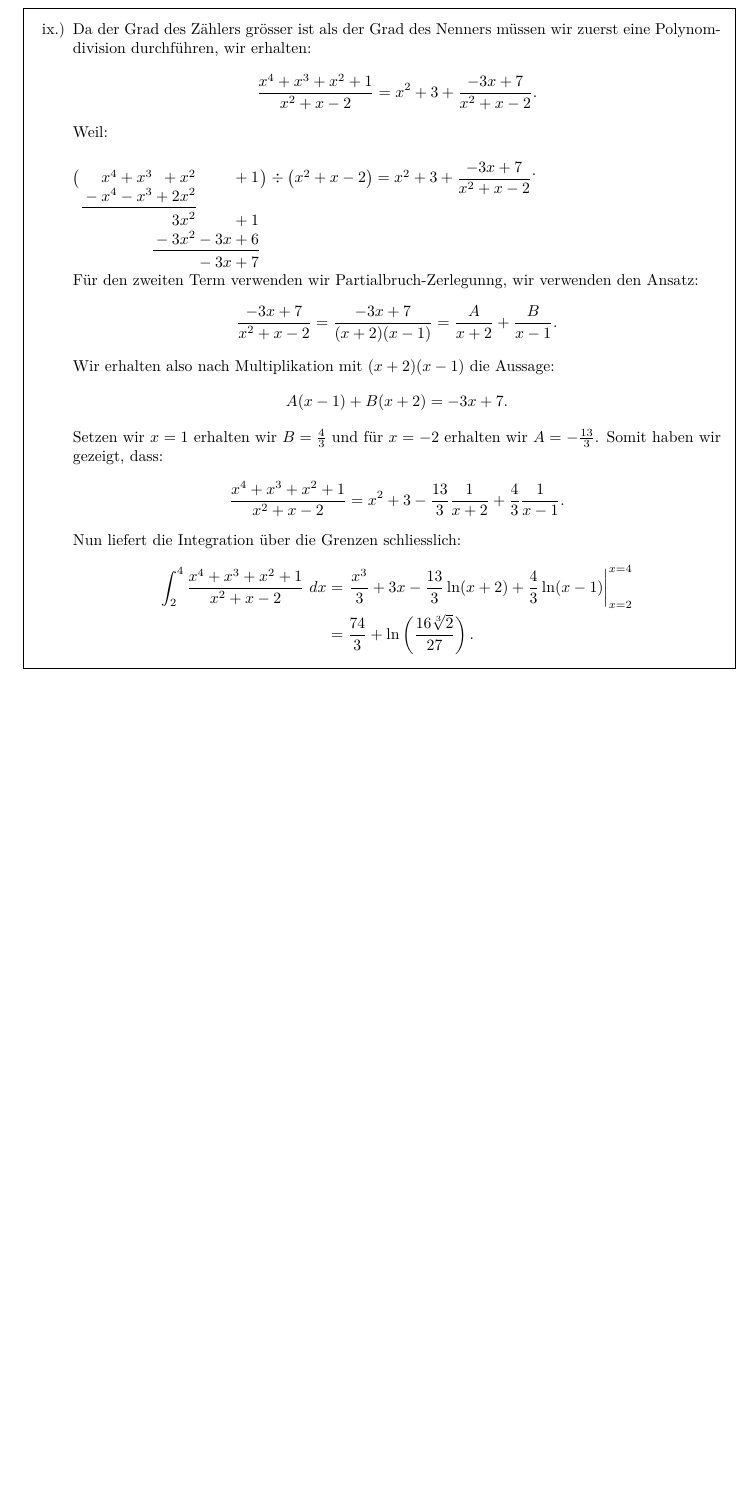
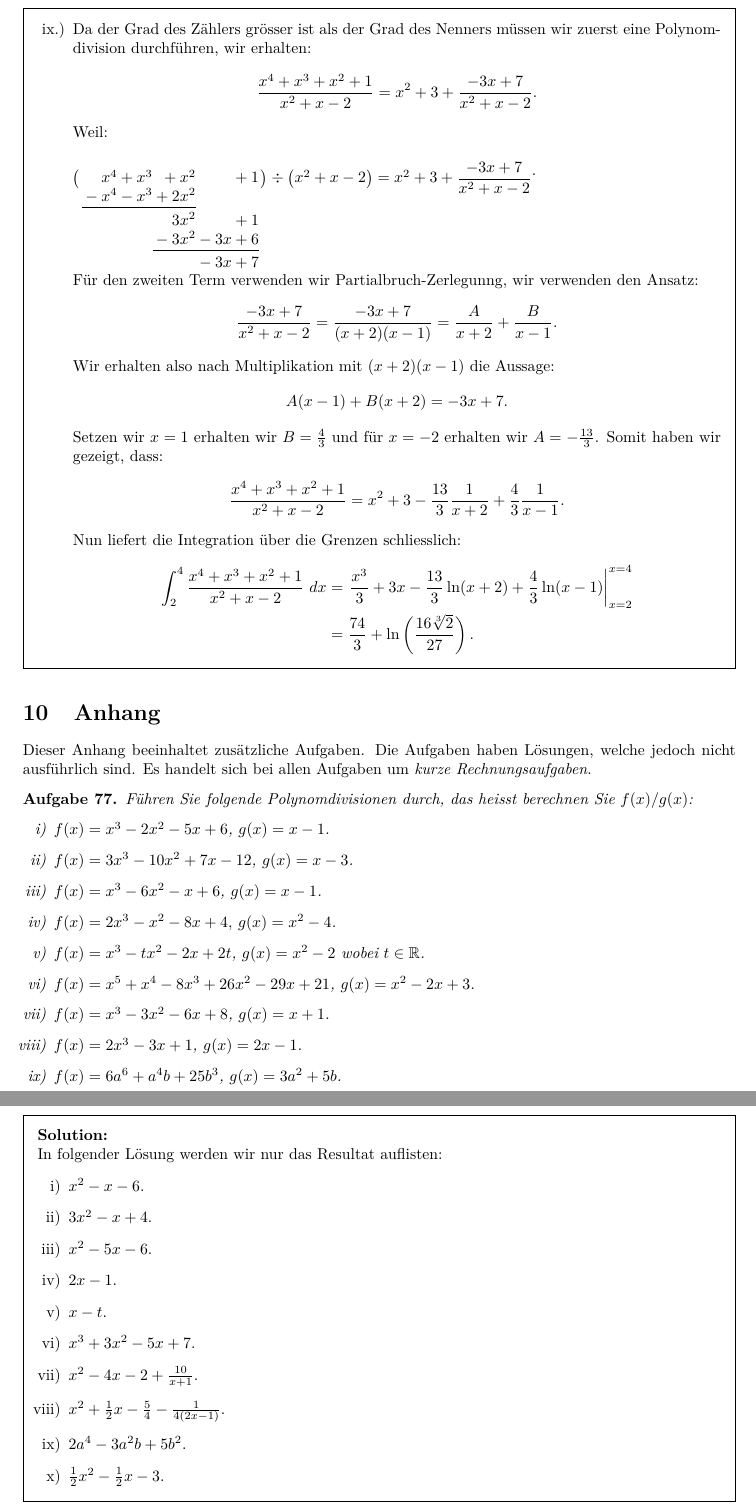
Before and after one commit to Remedyx/AnalysisPVK, a LaTeX problem sheet (PVK Analysis 1 - Loesungen.tex): part of page 62 of 62 before the commit and two parts of pages 62 and 63 of 63 after it, the two joined at a grey line, cut so that both start at the same text, the shorter picture padded with empty space. Compiled offline with pdfLaTeX.

Commit message:
Day 3 complete
day 3

```diff
--- a/PVK Analysis 1 - Loesungen.tex
+++ b/PVK Analysis 1 - Loesungen.tex
@@ -2989,3 +2989,37 @@ Nun liefert die Integration über die Grenzen schliesslich:
 \end{solution}
 
 
+\section{Anhang}
+
+Dieser Anhang beeinhaltet zusätzliche Aufgaben. Die Aufgaben haben Lösungen, welche jedoch nicht ausführlich sind. Es handelt sich bei allen Aufgaben um \textit{kurze Rechnungsaufgaben}.
+\begin{ex} Führen Sie folgende Polynomdivisionen durch, das heisst berechnen Sie $f(x)/g(x)$:
+\begin{enumerate}[i)]
+\item $f(x)= x^3-2x^2-5x+6$, $g(x)=x-1$.
+\item $f(x)=3x^3-10x^2+7x-12$, $g(x)=x-3$.
+\item $f(x)=x^3-6x^2-x+6$, $g(x)=x-1$.
+\item $f(x)=2x^3-x^2-8x+4,$ $g(x)=x^2-4$.
+\item $f(x)=x^3-tx^2-2x+2t$, $g(x)=x^2-2$ wobei $t \in \mathbb{R}$.
+\item $f(x)=x^5+x^4-8x^3+26x^2-29x+21$, $g(x)=x^2-2x+3$.
+\item $f(x)=x^3-3x^2-6x+8$, $g(x)=x+1$.
+\item $f(x)=2x^3-3x+1$, $g(x)=2x-1$.
+\item $f(x)=6a^6+a^4b+25b^3$, $g(x)=3a^2 + 5b$.
+\item $f(x)=\frac{1}{2}x^3- \frac{3}{2}x^2-2x+6$, $g(x)=x-2$.
+\end{enumerate}
+\end{ex}
+
+\begin{solution} In folgender Lösung werden wir nur das Resultat auflisten:
+\begin{enumerate}[i)]
+\item $x^2-x-6$.
+\item $3x^2-x+4$.
+\item $x^2-5x-6.$
+\item $2x-1$.
+\item $x-t.$
+\item $x^3+3x^2-5x+7$.
+\item $x^2-4x-2 + \frac{10}{x+1}$.
+\item $x^2+ \frac{1}{2}x- \frac{5}{4}- \frac{1}{4(2x-1)}.$
+\item $2a^4-3a^2b+ 5b^2$.
+\item $ \frac{1}{2}x^2- \frac{1}{2}x-3$.
+\end{enumerate}
+\end{solution}
+
+\begin{ex} Führen Sie die Partialbruchzerlegung folgender Funktionen durch:
```
Also changed, not shown: PVK Analysis 1 - Loesungen.pdf, PVK Analysis 1 - Loesungen.tex (24 more changed lines).
